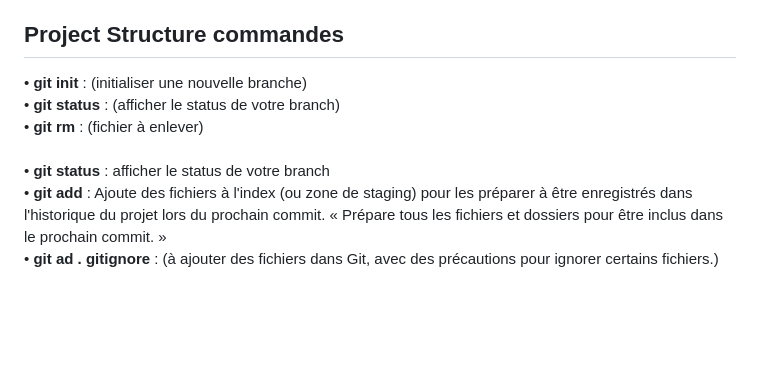
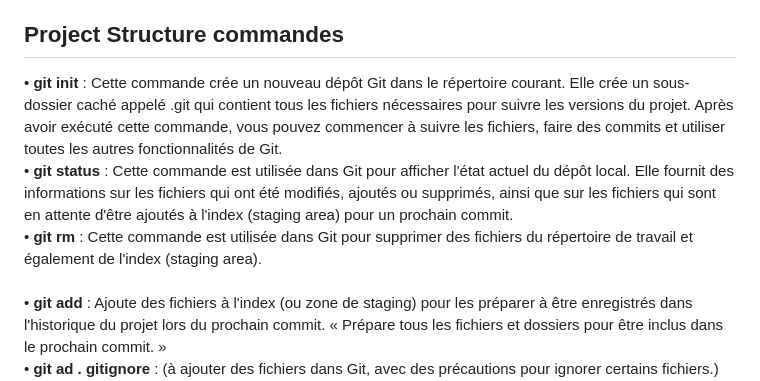
Before and after one commit to Bizounours987/PolystoreBizounours, a Markdown page: README.md, the part around one of its changes. Rendered like a GitHub page; blank space fills up the shorter version.

```diff
--- a/README.md
+++ b/README.md
@@ -2,11 +2,10 @@
 Découvrez nos charmantes petites boutiques, chacune unique en son genre, où vous trouverez des produits locaux, de l'artisanat traditionnel, et tout ce dont vous avez besoin pour profiter pleinement de la vie tropicale. Que vous soyez à la recherche de souvenirs, de produits frais, de matériel de surf, ou d'objets artisanaux, nos boutiques vous offrent un véritable voyage au cœur de la culture polynésienne.
 
 ## Project Structure commandes
-• **git init** : (initialiser une nouvelle branche)<br/>
-• **git status** : (afficher le status de votre branch)<br/>
-• **git rm** : (fichier à enlever)<br/>
+• **git init** : Cette commande crée un nouveau dépôt Git dans le répertoire courant. Elle crée un sous-dossier caché appelé .git qui contient tous les fichiers nécessaires pour suivre les versions du projet. Après avoir exécuté cette commande, vous pouvez commencer à suivre les fichiers, faire des commits et utiliser toutes les autres fonctionnalités de Git.<br/>
+• **git status** : Cette commande est utilisée dans Git pour afficher l'état actuel du dépôt local. Elle fournit des informations sur les fichiers qui ont été modifiés, ajoutés ou supprimés, ainsi que sur les fichiers qui sont en attente d'être ajoutés à l'index (staging area) pour un prochain commit.<br/>
+• **git rm** : Cette commande est utilisée dans Git pour supprimer des fichiers du répertoire de travail et également de l'index (staging area).<br/>
 <br/>
-• **git status** : afficher le status de votre branch<br/>
 • **git add** : Ajoute des fichiers à l'index (ou zone de staging) pour les préparer à être enregistrés dans l'historique du projet lors du prochain commit. « Prépare tous les fichiers et dossiers pour être inclus dans le prochain commit. »<br/>
 • **git ad . gitignore** : (à ajouter des fichiers dans Git, avec des précautions pour ignorer certains fichiers.)<br/>
 • **git commit -m "message à envoyer"** : Enregistre les changements dans l'historique de votre projet local (appelé commit). Le *-m* signifie que vous ajoutez un message descriptif pour expliquer ce que vous avez modifié ou ajouté.)<br/>
```
Also changed, not shown: other parts of README.md (+9 -10 lines).
